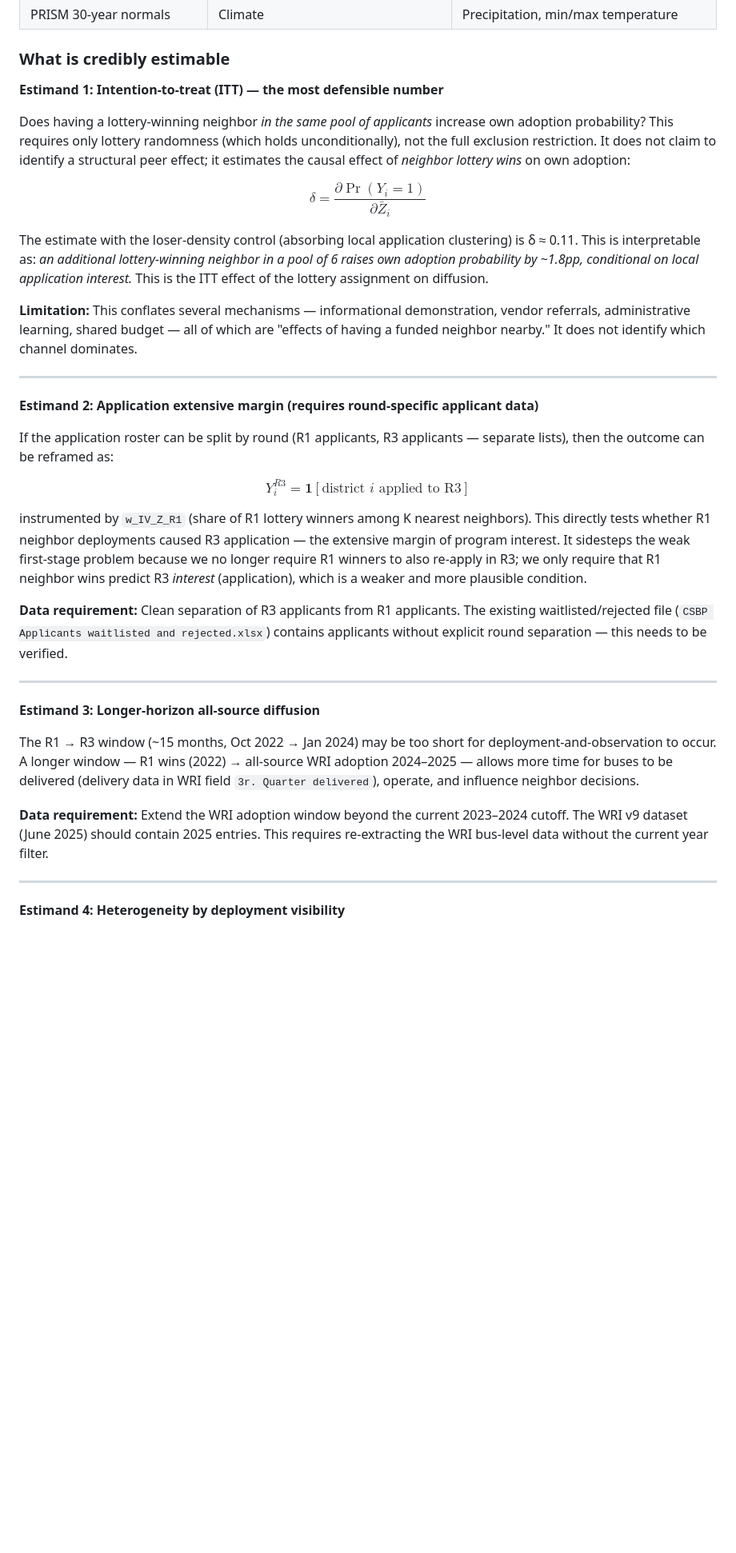
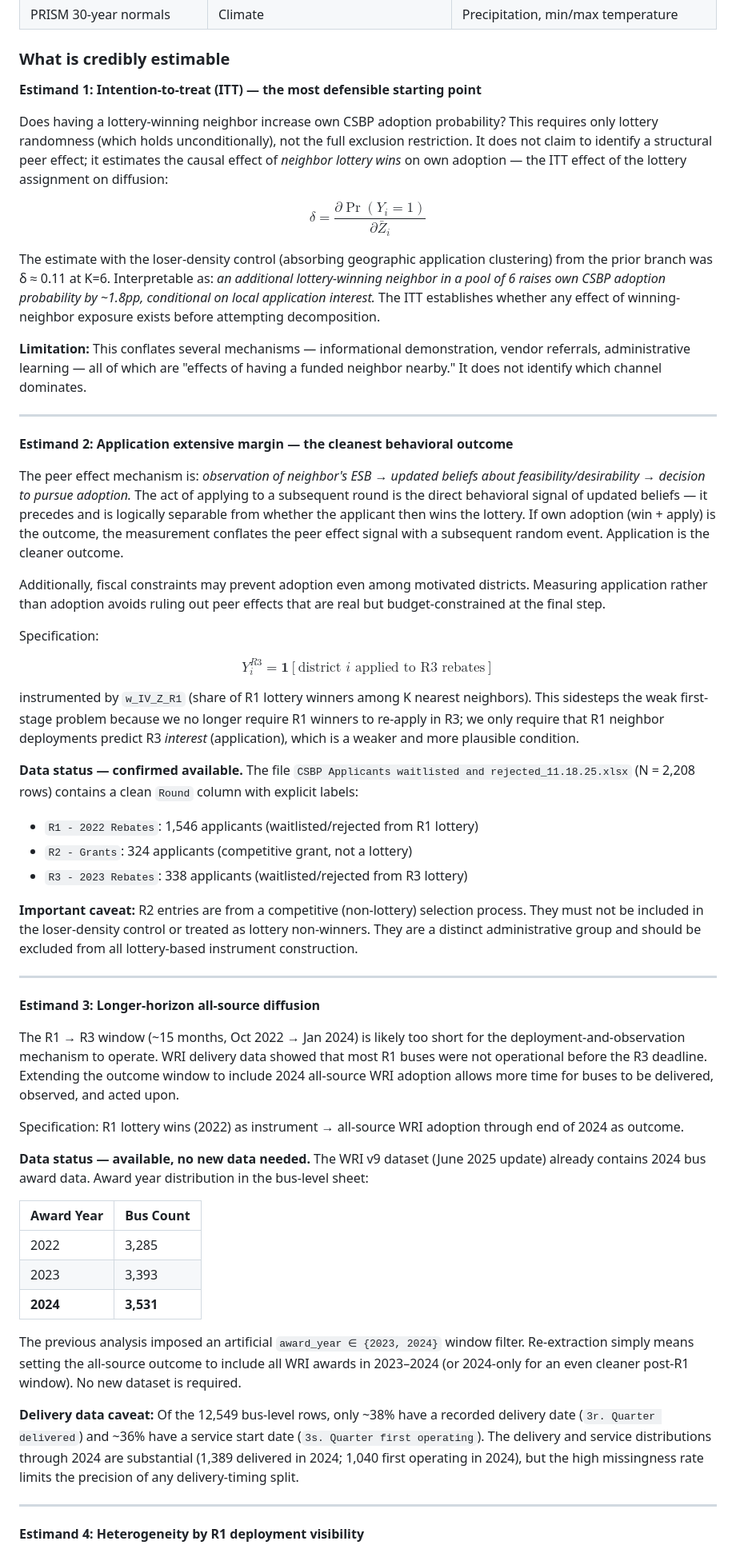
Before and after one commit to anirudh-p/esb-peereffects, a Markdown page: Purpose.md, the part around one of its changes. Shown at 80% size. Drawn GitHub-style; blank space fills up the shorter version.

Commit message:
Update Purpose.md: confirm Round column, WRI 2024 data, R2 caveat, revised estimand scope

```diff
--- a/Purpose.md
+++ b/Purpose.md
@@ -97,37 +97,58 @@ The raw data consists of:
 
 ### What is credibly estimable
 
-**Estimand 1: Intention-to-treat (ITT) — the most defensible number**
+**Estimand 1: Intention-to-treat (ITT) — the most defensible starting point**
 
-Does having a lottery-winning neighbor *in the same pool of applicants* increase own adoption probability? This requires only lottery randomness (which holds unconditionally), not the full exclusion restriction. It does not claim to identify a structural peer effect; it estimates the causal effect of *neighbor lottery wins* on own adoption:
+Does having a lottery-winning neighbor increase own CSBP adoption probability? This requires only lottery randomness (which holds unconditionally), not the full exclusion restriction. It does not claim to identify a structural peer effect; it estimates the causal effect of *neighbor lottery wins* on own adoption — the ITT effect of the lottery assignment on diffusion:
 
 $$\delta = \frac{\partial \Pr(Y_i = 1)}{\partial \bar{Z}_i}$$
 
-The estimate with the loser-density control (absorbing local application clustering) is δ ≈ 0.11. This is interpretable as: *an additional lottery-winning neighbor in a pool of 6 raises own adoption probability by ~1.8pp, conditional on local application interest.* This is the ITT effect of the lottery assignment on diffusion.
+The estimate with the loser-density control (absorbing geographic application clustering) from the prior branch was δ ≈ 0.11 at K=6. Interpretable as: *an additional lottery-winning neighbor in a pool of 6 raises own CSBP adoption probability by ~1.8pp, conditional on local application interest.* The ITT establishes whether any effect of winning-neighbor exposure exists before attempting decomposition.
 
-**Limitation:** This conflates several mechanisms — informational demonstration, vendor referrals, administrative learning, shared budget — all of which are "effects of having a funded neighbor nearby." It does not identify which channel dominates.
+**Limitation:** This conflates several mechanisms — informational demonstration, vendor referrals, administrative learning — all of which are "effects of having a funded neighbor nearby." It does not identify which channel dominates.
 
 ---
 
-**Estimand 2: Application extensive margin (requires round-specific applicant data)**
+**Estimand 2: Application extensive margin — the cleanest behavioral outcome**
 
-If the application roster can be split by round (R1 applicants, R3 applicants — separate lists), then the outcome can be reframed as:
+The peer effect mechanism is: *observation of neighbor's ESB → updated beliefs about feasibility/desirability → decision to pursue adoption.* The act of applying to a subsequent round is the direct behavioral signal of updated beliefs — it precedes and is logically separable from whether the applicant then wins the lottery. If own adoption (win + apply) is the outcome, the measurement conflates the peer effect signal with a subsequent random event. Application is the cleaner outcome.
 
-$$Y_i^{R3} = \mathbf{1}[\text{district } i \text{ applied to R3}]$$
+Additionally, fiscal constraints may prevent adoption even among motivated districts. Measuring application rather than adoption avoids ruling out peer effects that are real but budget-constrained at the final step.
 
-instrumented by `w_IV_Z_R1` (share of R1 lottery winners among K nearest neighbors). This directly tests whether R1 neighbor deployments caused R3 application — the extensive margin of program interest. It sidesteps the weak first-stage problem because we no longer require R1 winners to also re-apply in R3; we only require that R1 neighbor wins predict R3 *interest* (application), which is a weaker and more plausible condition.
+Specification:
 
-**Data requirement:** Clean separation of R3 applicants from R1 applicants. The existing waitlisted/rejected file (`CSBP Applicants waitlisted and rejected.xlsx`) contains applicants without explicit round separation — this needs to be verified.
+$$Y_i^{R3} = \mathbf{1}[\text{district } i \text{ applied to R3 rebates}]$$
+
+instrumented by `w_IV_Z_R1` (share of R1 lottery winners among K nearest neighbors). This sidesteps the weak first-stage problem because we no longer require R1 winners to re-apply in R3; we only require that R1 neighbor deployments predict R3 *interest* (application), which is a weaker and more plausible condition.
+
+**Data status — confirmed available.** The file `CSBP Applicants waitlisted and rejected_11.18.25.xlsx` (N = 2,208 rows) contains a clean `Round` column with explicit labels:
+- `R1 - 2022 Rebates`: 1,546 applicants (waitlisted/rejected from R1 lottery)
+- `R2 - Grants`: 324 applicants (competitive grant, not a lottery)
+- `R3 - 2023 Rebates`: 338 applicants (waitlisted/rejected from R3 lottery)
+
+**Important caveat:** R2 entries are from a competitive (non-lottery) selection process. They must not be included in the loser-density control or treated as lottery non-winners. They are a distinct administrative group and should be excluded from all lottery-based instrument construction.
 
 ---
 
 **Estimand 3: Longer-horizon all-source diffusion**
 
-The R1 → R3 window (~15 months, Oct 2022 → Jan 2024) may be too short for deployment-and-observation to occur. A longer window — R1 wins (2022) → all-source WRI adoption 2024–2025 — allows more time for buses to be delivered (delivery data in WRI field `3r. Quarter delivered`), operate, and influence neighbor decisions.
+The R1 → R3 window (~15 months, Oct 2022 → Jan 2024) is likely too short for the deployment-and-observation mechanism to operate. WRI delivery data showed that most R1 buses were not operational before the R3 deadline. Extending the outcome window to include 2024 all-source WRI adoption allows more time for buses to be delivered, observed, and acted upon.
 
-**Data requirement:** Extend the WRI adoption window beyond the current 2023–2024 cutoff. The WRI v9 dataset (June 2025) should contain 2025 entries. This requires re-extracting the WRI bus-level data without the current year filter.
+Specification: R1 lottery wins (2022) as instrument → all-source WRI adoption through end of 2024 as outcome.
+
+**Data status — available, no new data needed.** The WRI v9 dataset (June 2025 update) already contains 2024 bus award data. Award year distribution in the bus-level sheet:
+
+| Award Year | Bus Count |
+|---|---|
+| 2022 | 3,285 |
+| 2023 | 3,393 |
+| **2024** | **3,531** |
+
+The previous analysis imposed an artificial `award_year ∈ {2023, 2024}` window filter. Re-extraction simply means setting the all-source outcome to include all WRI awards in 2023–2024 (or 2024-only for an even cleaner post-R1 window). No new dataset is required.
+
+**Delivery data caveat:** Of the 12,549 bus-level rows, only ~38% have a recorded delivery date (`3r. Quarter delivered`) and ~36% have a service start date (`3s. Quarter first operating`). The delivery and service distributions through 2024 are substantial (1,389 delivered in 2024; 1,040 first operating in 2024), but the high missingness rate limits the precision of any delivery-timing split.
 
 ---
 
-**Estimand 4: Heterogeneity by deployment visibility**
+**Estimand 4: Heterogeneity by R1 deployment visibility**
 
```
Also changed, not shown: other parts of Purpose.md (+14 -6 lines).
